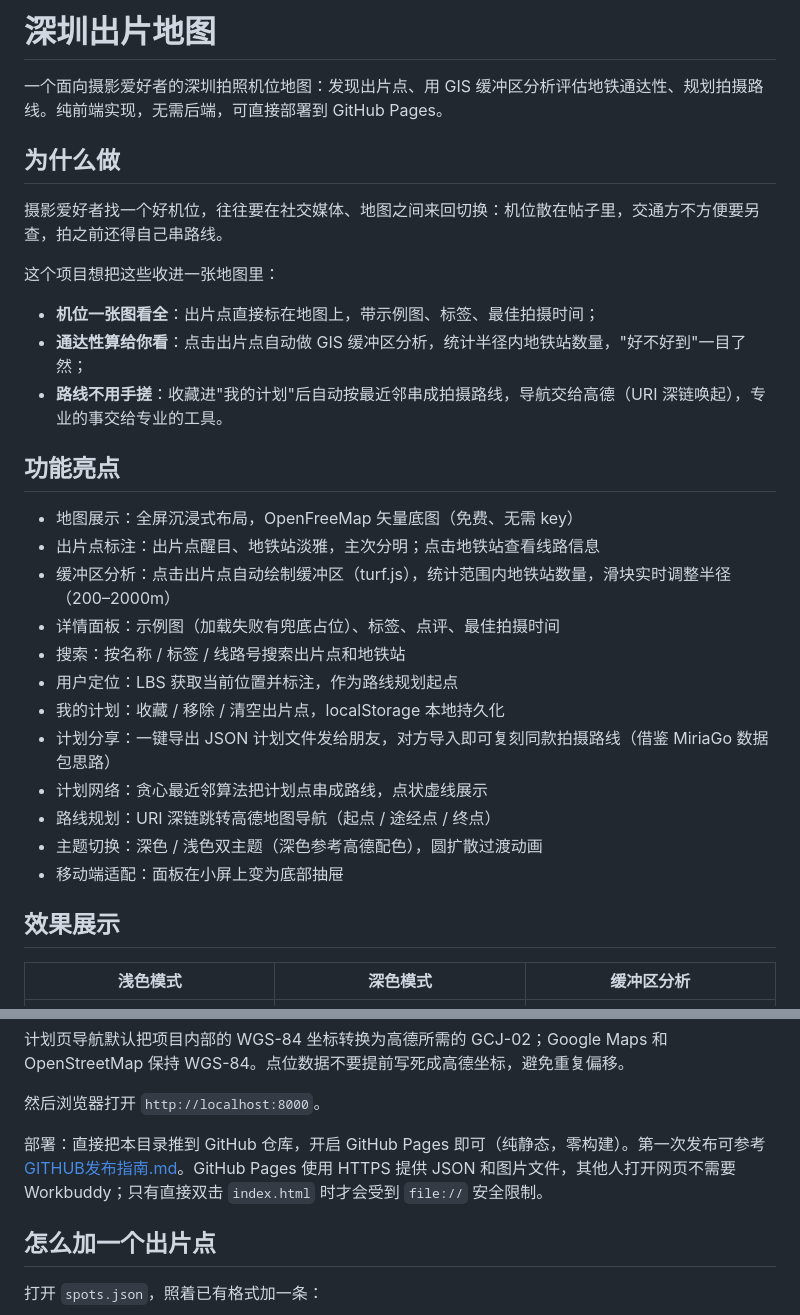
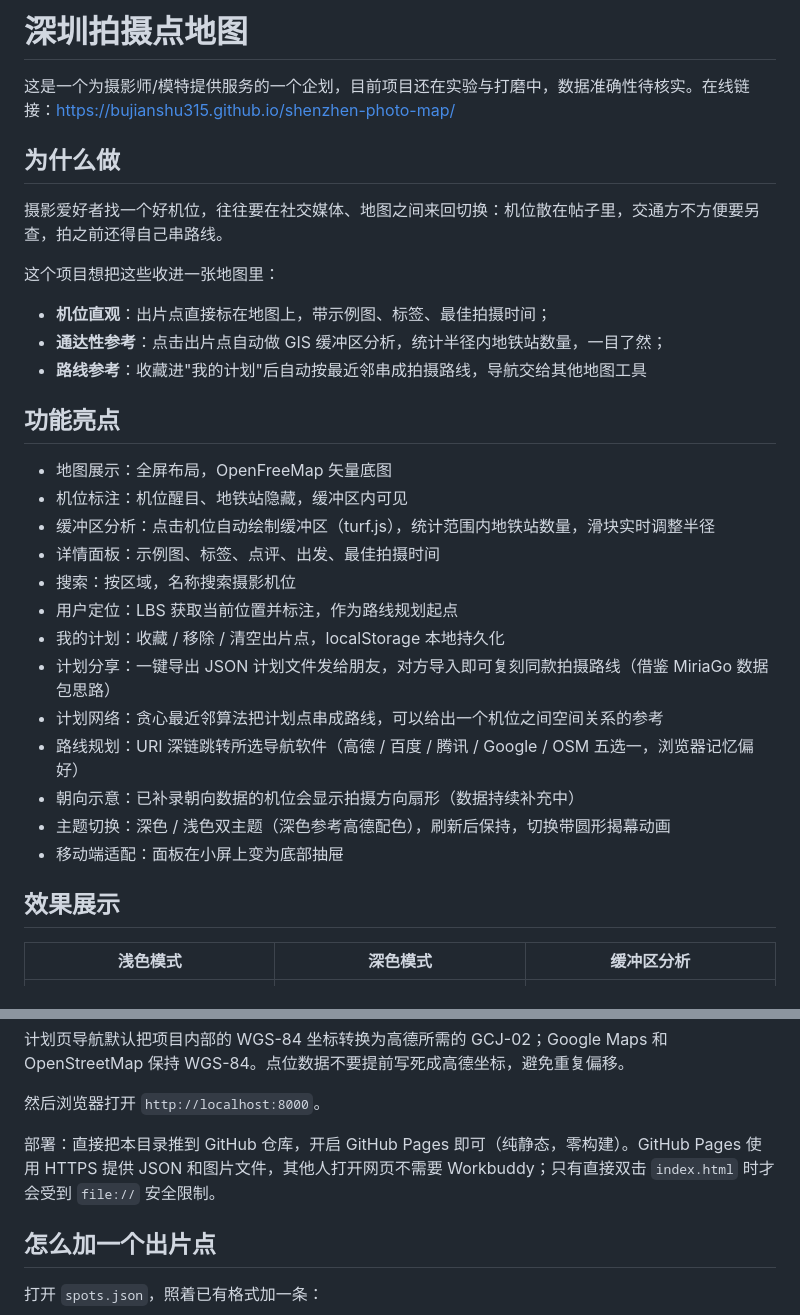
Before and after one commit to Bujianshu315/shenzhen-photo-map, a Markdown page: README.md, 2 parts joined by grey strips. Drawn GitHub-style.

Commit message:
docs: 重写 README，项目更名深圳拍摄点地图

```diff
--- a/README.md
+++ b/README.md
@@ -1,6 +1,6 @@
-# 深圳出片地图
+# 深圳拍摄点地图
 
-一个面向摄影爱好者的深圳拍照机位地图：发现出片点、用 GIS 缓冲区分析评估地铁通达性、规划拍摄路线。纯前端实现，无需后端，可直接部署到 GitHub Pages。
+这是一个为摄影师/模特提供服务的一个企划，目前项目还在实验与打磨中，数据准确性待核实。在线链接：https://bujianshu315.github.io/shenzhen-photo-map/
 
 ## 为什么做
 
@@ -8,29 +8,30 @@
 
 这个项目想把这些收进一张地图里：
 
-- **机位一张图看全**：出片点直接标在地图上，带示例图、标签、最佳拍摄时间；
-- **通达性算给你看**：点击出片点自动做 GIS 缓冲区分析，统计半径内地铁站数量，"好不好到"一目了然；
-- **路线不用手搓**：收藏进"我的计划"后自动按最近邻串成拍摄路线，导航交给高德（URI 深链唤起），专业的事交给专业的工具。
+- **机位直观**：出片点直接标在地图上，带示例图、标签、最佳拍摄时间；
+- **通达性参考**：点击出片点自动做 GIS 缓冲区分析，统计半径内地铁站数量，一目了然；
+- **路线参考**：收藏进"我的计划"后自动按最近邻串成拍摄路线，导航交给其他地图工具
 
 ## 功能亮点
 
-- 地图展示：全屏沉浸式布局，OpenFreeMap 矢量底图（免费、无需 key）
-- 出片点标注：出片点醒目、地铁站淡雅，主次分明；点击地铁站查看线路信息
-- 缓冲区分析：点击出片点自动绘制缓冲区（turf.js），统计范围内地铁站数量，滑块实时调整半径（200–2000m）
-- 详情面板：示例图（加载失败有兜底占位）、标签、点评、最佳拍摄时间
-- 搜索：按名称 / 标签 / 线路号搜索出片点和地铁站
+- 地图展示：全屏布局，OpenFreeMap 矢量底图
+- 机位标注：机位醒目、地铁站隐藏，缓冲区内可见
+- 缓冲区分析：点击机位自动绘制缓冲区（turf.js），统计范围内地铁站数量，滑块实时调整半径
+- 详情面板：示例图、标签、点评、出发、最佳拍摄时间
+- 搜索：按区域，名称搜索摄影机位
 - 用户定位：LBS 获取当前位置并标注，作为路线规划起点
 - 我的计划：收藏 / 移除 / 清空出片点，localStorage 本地持久化
 - 计划分享：一键导出 JSON 计划文件发给朋友，对方导入即可复刻同款拍摄路线（借鉴 MiriaGo 数据包思路）
-- 计划网络：贪心最近邻算法把计划点串成路线，点状虚线展示
-- 路线规划：URI 深链跳转高德地图导航（起点 / 途经点 / 终点）
-- 主题切换：深色 / 浅色双主题（深色参考高德配色），圆扩散过渡动画
+- 计划网络：贪心最近邻算法把计划点串成路线，可以给出一个机位之间空间关系的参考
+- 路线规划：URI 深链跳转所选导航软件（高德 / 百度 / 腾讯 / Google / OSM 五选一，浏览器记忆偏好）
+- 朝向示意：已补录朝向数据的机位会显示拍摄方向扇形（数据持续补充中）
+- 主题切换：深色 / 浅色双主题（深色参考高德配色），刷新后保持，切换带圆形揭幕动画
 - 移动端适配：面板在小屏上变为底部抽屉
 
 ## 效果展示
 
-| 浅色模式 | 深色模式 | 缓冲区分析 |
-|---|---|---|
+| 浅色模式                                | 深色模式                               | 缓冲区分析                                 |
+| ----------------------------------- | ---------------------------------- | ------------------------------------- |
 | ![浅色模式](docs/screenshots/light.png) | ![深色模式](docs/screenshots/dark.png) | ![缓冲区分析](docs/screenshots/buffer.png) |
 
 ## 快速使用
@@ -58,7 +59,7 @@ npm run check
 
 然后浏览器打开 `http://localhost:8000`。
 
-部署：直接把本目录推到 GitHub 仓库，开启 GitHub Pages 即可（纯静态，零构建）。第一次发布可参考 [GITHUB发布指南.md](GITHUB发布指南.md)。GitHub Pages 使用 HTTPS 提供 JSON 和图片文件，其他人打开网页不需要 Workbuddy；只有直接双击 `index.html` 时才会受到 `file://` 安全限制。
+部署：直接把本目录推到 GitHub 仓库，开启 GitHub Pages 即可（纯静态，零构建）。GitHub Pages 使用 HTTPS 提供 JSON 和图片文件，其他人打开网页不需要 Workbuddy；只有直接双击 `index.html` 时才会受到 `file://` 安全限制。
 
 ## 怎么加一个出片点
 
```
Also changed, not shown: other parts of README.md (+7 -6 lines), GITHUB发布指南.md (deleted, +0 -105 lines).
